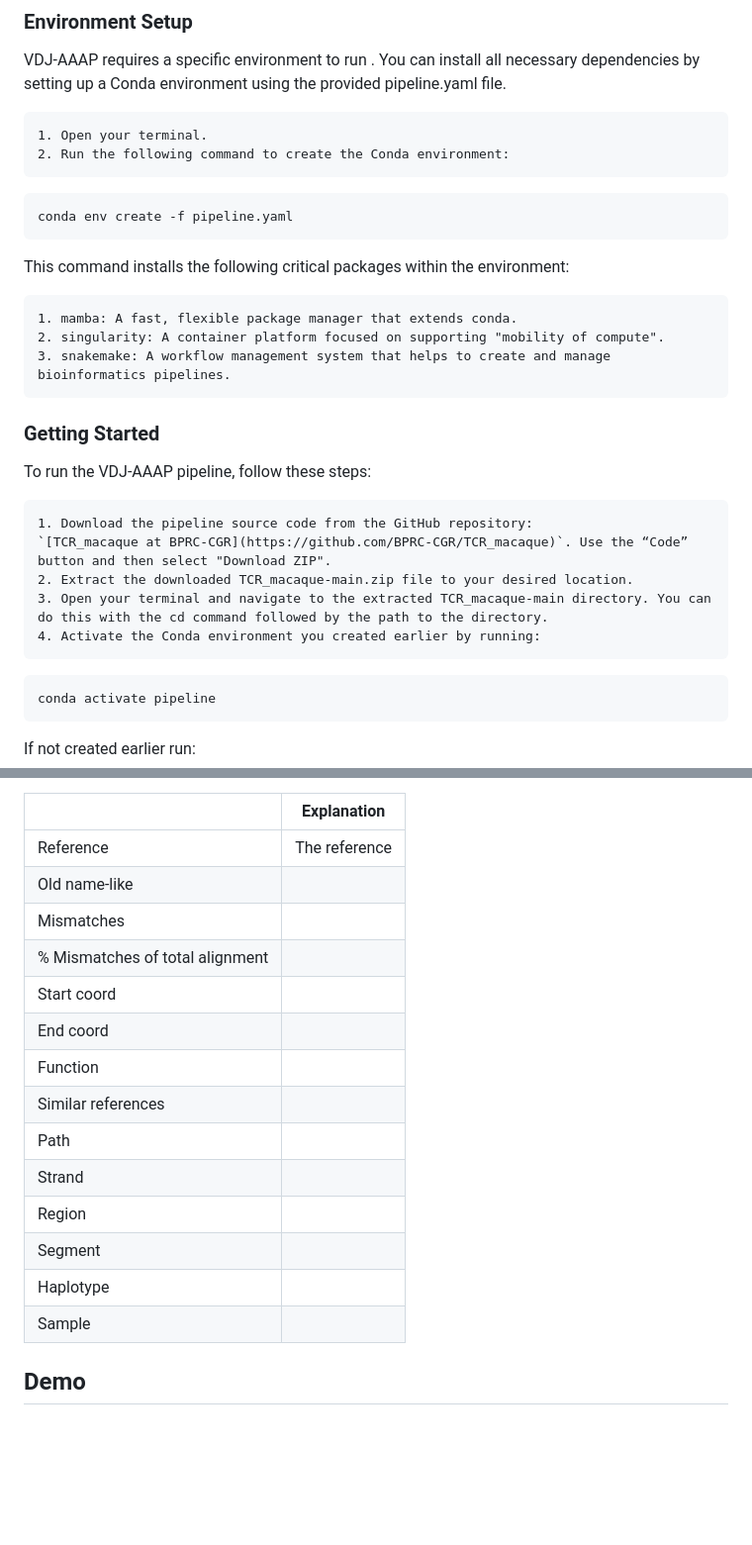
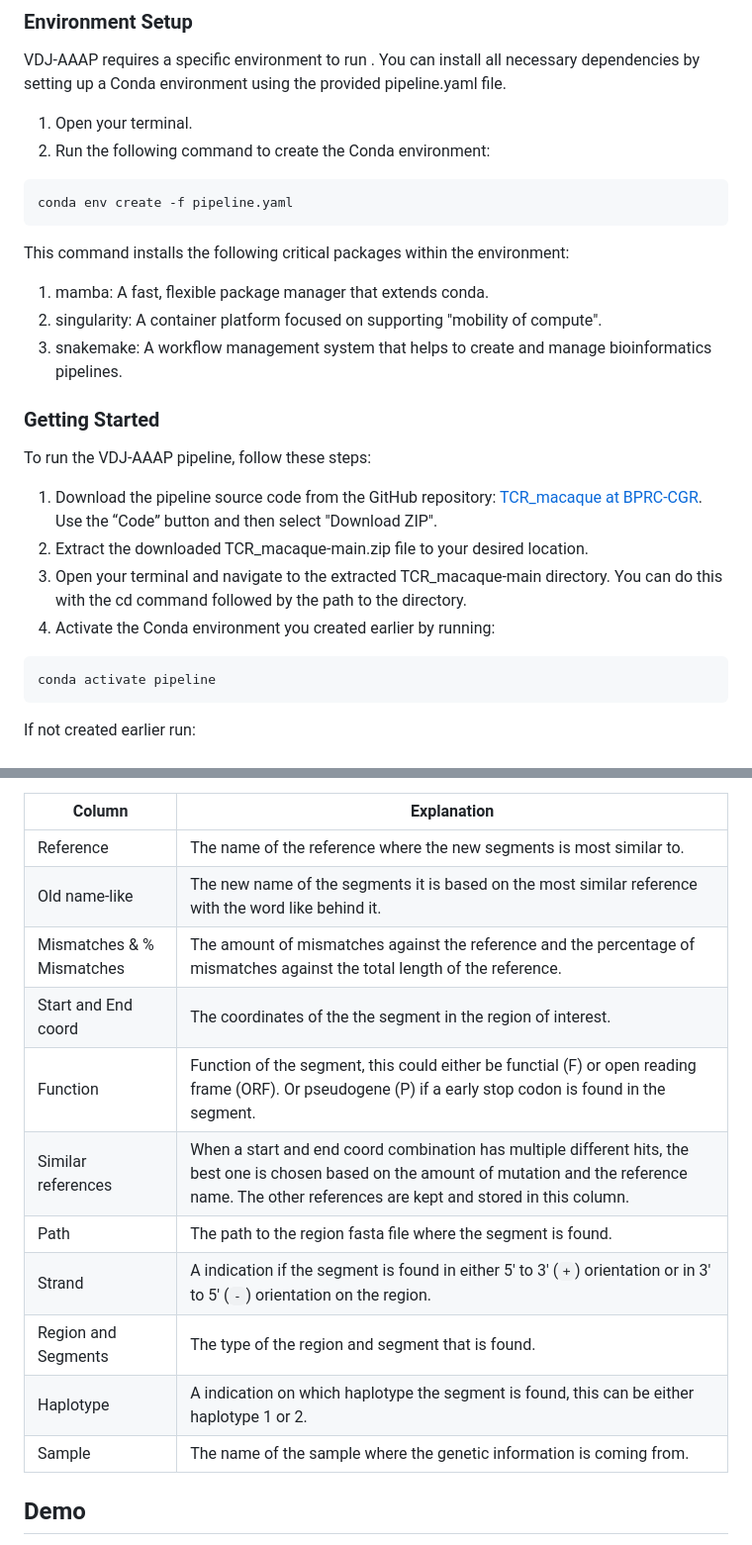
Before and after one commit to BPRC-Bioinfo/VDJ-insights, a Markdown page: README.md, 2 parts joined by grey strips. Shown at 99% size. GitHub-like rendering; blank space fills up the shorter version.

````diff
--- a/README.md
+++ b/README.md
@@ -38,27 +38,27 @@ To use VDJ-AAAP, you need to have Conda ([Conda installation](https://conda.io/p
 
 VDJ-AAAP requires a specific environment to run . You can install all necessary dependencies by setting up a Conda environment using the provided pipeline.yaml file.
 
-    1. Open your terminal.
-    2. Run the following command to create the Conda environment:
+  1. Open your terminal.
+  2. Run the following command to create the Conda environment:
 ``` bash
 conda env create -f pipeline.yaml
 ```
 
 This command installs the following critical packages within the environment:
 
-    1. mamba: A fast, flexible package manager that extends conda.
-    2. singularity: A container platform focused on supporting "mobility of compute".
-    3. snakemake: A workflow management system that helps to create and manage bioinformatics pipelines.
+ 1. mamba: A fast, flexible package manager that extends conda.
+ 2. singularity: A container platform focused on supporting "mobility of compute".
+ 3. snakemake: A workflow management system that helps to create and manage bioinformatics pipelines.
 
 ### Getting Started
 
 To run the VDJ-AAAP pipeline, follow these steps:
 
-    1. Download the pipeline source code from the GitHub repository:
-    `[TCR_macaque at BPRC-CGR](https://github.com/BPRC-CGR/TCR_macaque)`. Use the “Code” button and then select "Download ZIP".
-    2. Extract the downloaded TCR_macaque-main.zip file to your desired location.
-    3. Open your terminal and navigate to the extracted TCR_macaque-main directory. You can do this with the cd command followed by the path to the directory.
-    4. Activate the Conda environment you created earlier by running:
+ 1. Download the pipeline source code from the GitHub repository:
+ [TCR_macaque at BPRC-CGR](https://github.com/BPRC-CGR/TCR_macaque). Use the “Code” button and then select "Download ZIP".
+ 1. Extract the downloaded TCR_macaque-main.zip file to your desired location.
+ 2. Open your terminal and navigate to the extracted TCR_macaque-main directory. You can do this with the cd command followed by the path to the directory.
+ 3. Activate the Conda environment you created earlier by running:
 
 
 ``` bash
@@ -213,22 +213,19 @@ annotation/
 -  **annotation_report.xlsx**, **annotation_report_100%.xlsx**, **annotation_report_long.xlsx**: In the intial annotation report are all the novel segments that are retained after the filtering of the segments. The 100% version of the annotation report is almost the same as the original report, but this includes only the non novel segments. Lastly the long format is uncondesed version, where the similar sequences are not combined in one row.
 -  **annotation_report_plus.xlsx**: Lastly the annotation report plus version contains validations columns based on the RSS types of the segments. This indicate the found RSS heptamer and nonamer for a given segment and the a RSS heptamer and nonamer that where used for comperison. The final report looks as follows.
 
-|                                 | Explanation   |
-| ------------------------------- | ------------- |
-| Reference                       | The reference |
-| Old name-like                   |               |
-| Mismatches                      |               |
-| % Mismatches of total alignment |               |
-| Start coord                     |               |
-| End coord                       |               |
-| Function                        |               |
-| Similar references              |               |
-| Path                            |               |
-| Strand                          |               |
-| Region                          |               |
-| Segment                         |               |
-| Haplotype                       |               |
-| Sample                          |               |
+| Column                    | Explanation                                                                                                                                                                                                 |
+| ------------------------- | ----------------------------------------------------------------------------------------------------------------------------------------------------------------------------------------------------------- |
+| Reference                 | The name of the reference where the new segments is most similar to.                                                                                                                                        |
+| Old name-like             | The new name of the segments it is based on the most similar reference with the word like behind it.                                                                                                        |
+| Mismatches & % Mismatches | The amount of mismatches against the reference and the percentage of mismatches against the total length of the reference.                                                                                  |
+| Start and End coord       | The coordinates of the the segment in the region of interest.                                                                                                                                               |
+| Function                  | Function of the segment, this could either be functial (F) or open reading frame (ORF). Or pseudogene (P) if a early stop codon is found in the segment.                                                    |
+| Similar references        | When a start and end coord combination has multiple different hits, the best one is chosen based on the amount of mutation and the reference name. The other references are kept and stored in this column. |
+| Path                      | The path to the region fasta file where the segment is found.                                                                                                                                               |
+| Strand                    | A indication if the segment is found in either 5' to 3' (`+`) orientation or in 3' to 5' (`-`) orientation on the region.                                                                                   |
+| Region and Segments       | The type of the region and segment that is found.                                                                                                                                                           |
+| Haplotype                 | A indication on which haplotype the segment is found, this can be either haplotype 1 or 2.                                                                                                                  |
+| Sample                    | The name of the sample where the genetic information is coming from.                                                                                                                                        |
 
 ## Demo
 
````
